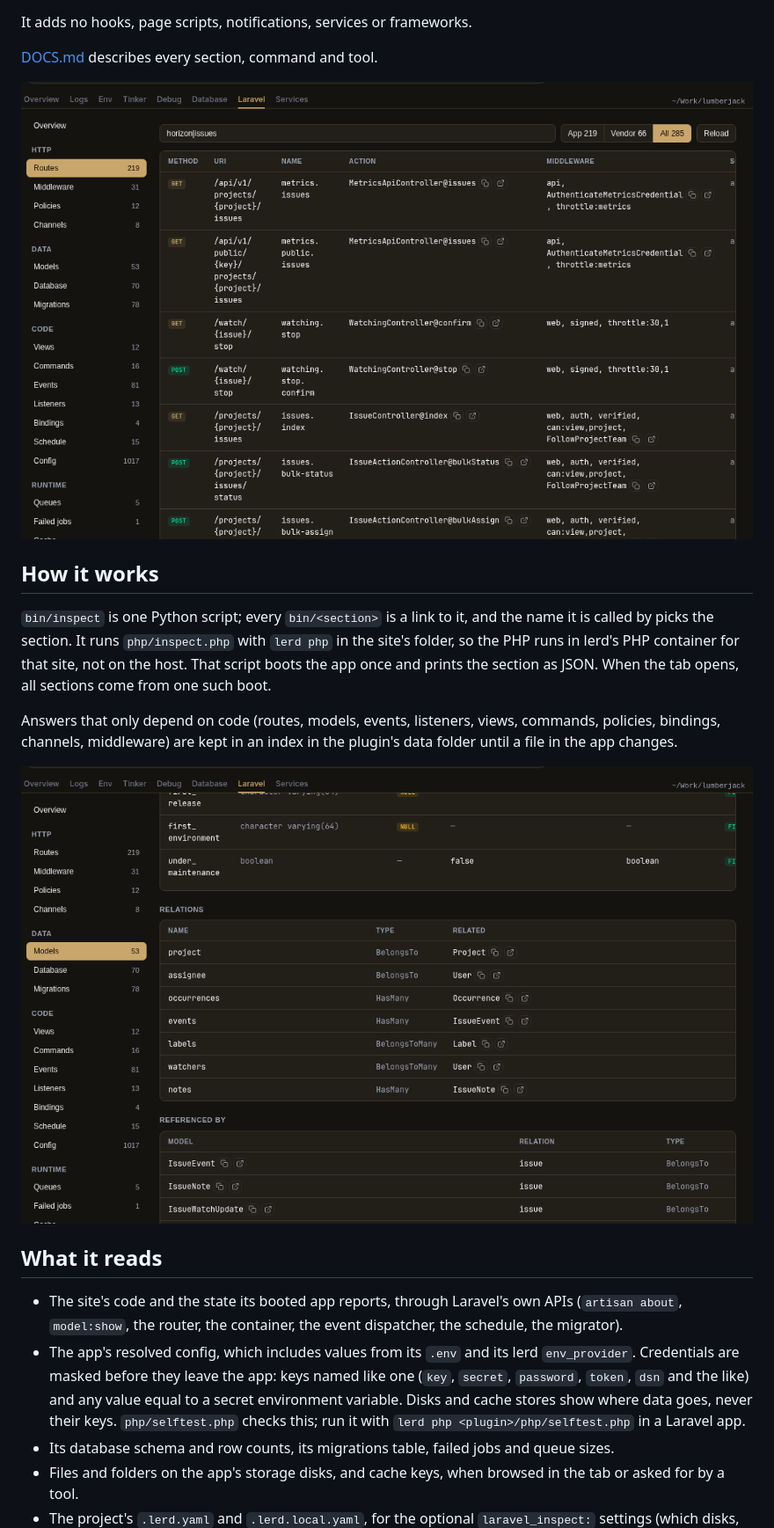
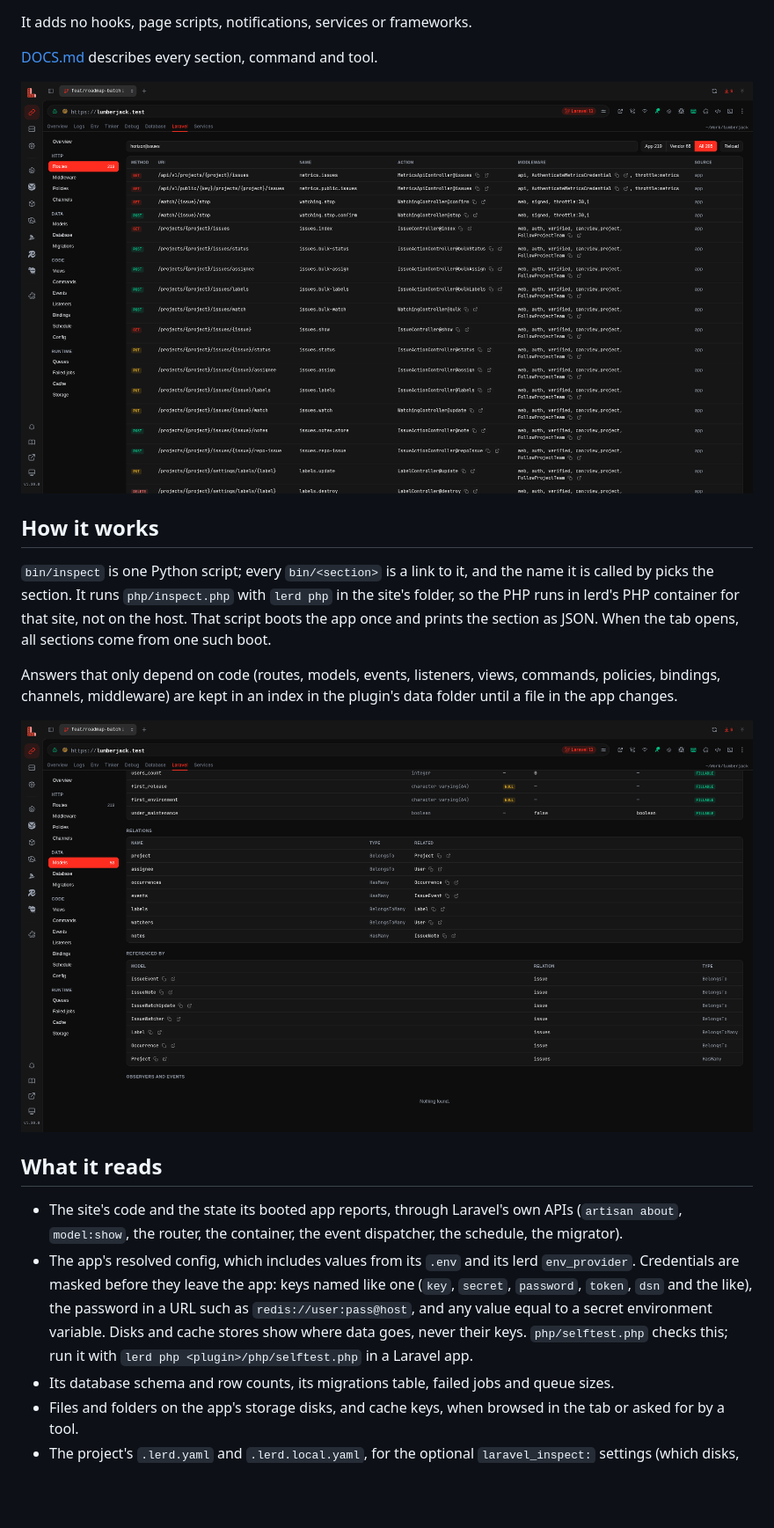
Before and after one commit to ExeQue/lerd-laravel-inspect, a Markdown page: README.md, the part around one of its changes. Shown at 88% size. GitHub-like rendering; pictures changed too: screenshots/model.png, screenshots/routes.png; blank space fills up the shorter version.

```diff
--- a/README.md
+++ b/README.md
@@ -38,7 +38,7 @@ Answers that only depend on code (routes, models, events, listeners, views, comm
 ## What it reads
 
 - The site's code and the state its booted app reports, through Laravel's own APIs (`artisan about`, `model:show`, the router, the container, the event dispatcher, the schedule, the migrator).
-- The app's resolved config, which includes values from its `.env` and its lerd `env_provider`. Credentials are masked before they leave the app: keys named like one (`key`, `secret`, `password`, `token`, `dsn` and the like) and any value equal to a secret environment variable. Disks and cache stores show where data goes, never their keys. `php/selftest.php` checks this; run it with `lerd php <plugin>/php/selftest.php` in a Laravel app.
+- The app's resolved config, which includes values from its `.env` and its lerd `env_provider`. Credentials are masked before they leave the app: keys named like one (`key`, `secret`, `password`, `token`, `dsn` and the like), the password in a URL such as `redis://user:pass@host`, and any value equal to a secret environment variable. Disks and cache stores show where data goes, never their keys. `php/selftest.php` checks this; run it with `lerd php <plugin>/php/selftest.php` in a Laravel app.
 - Its database schema and row counts, its migrations table, failed jobs and queue sizes.
 - Files and folders on the app's storage disks, and cache keys, when browsed in the tab or asked for by a tool.
 - The project's `.lerd.yaml` and `.lerd.local.yaml`, for the optional `laravel_inspect:` settings (which disks, cache stores and queues to show).
```
Also changed, not shown: other parts of README.md (+4 -2 lines), DOCS.md (+2 -2 lines), screenshots/config.png, screenshots/overview.png, 5 other files.
